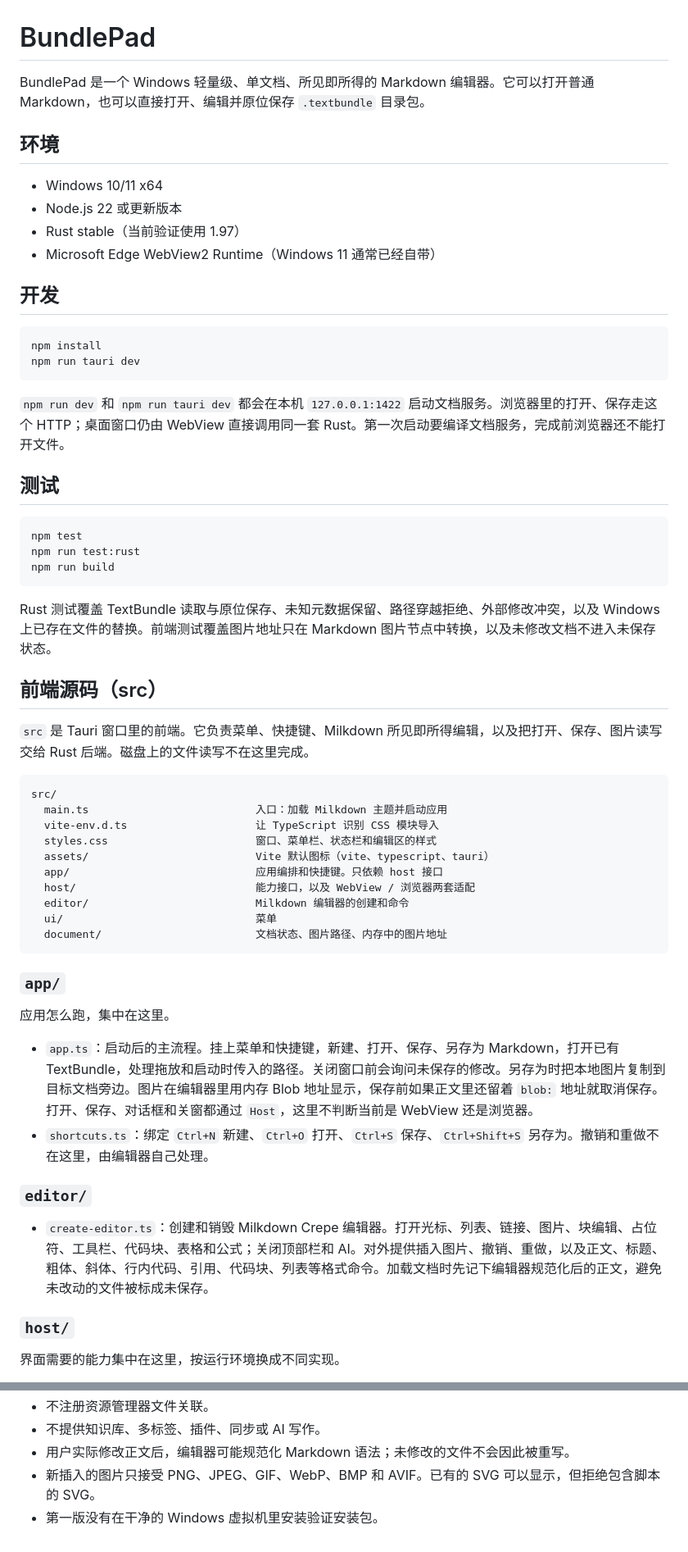
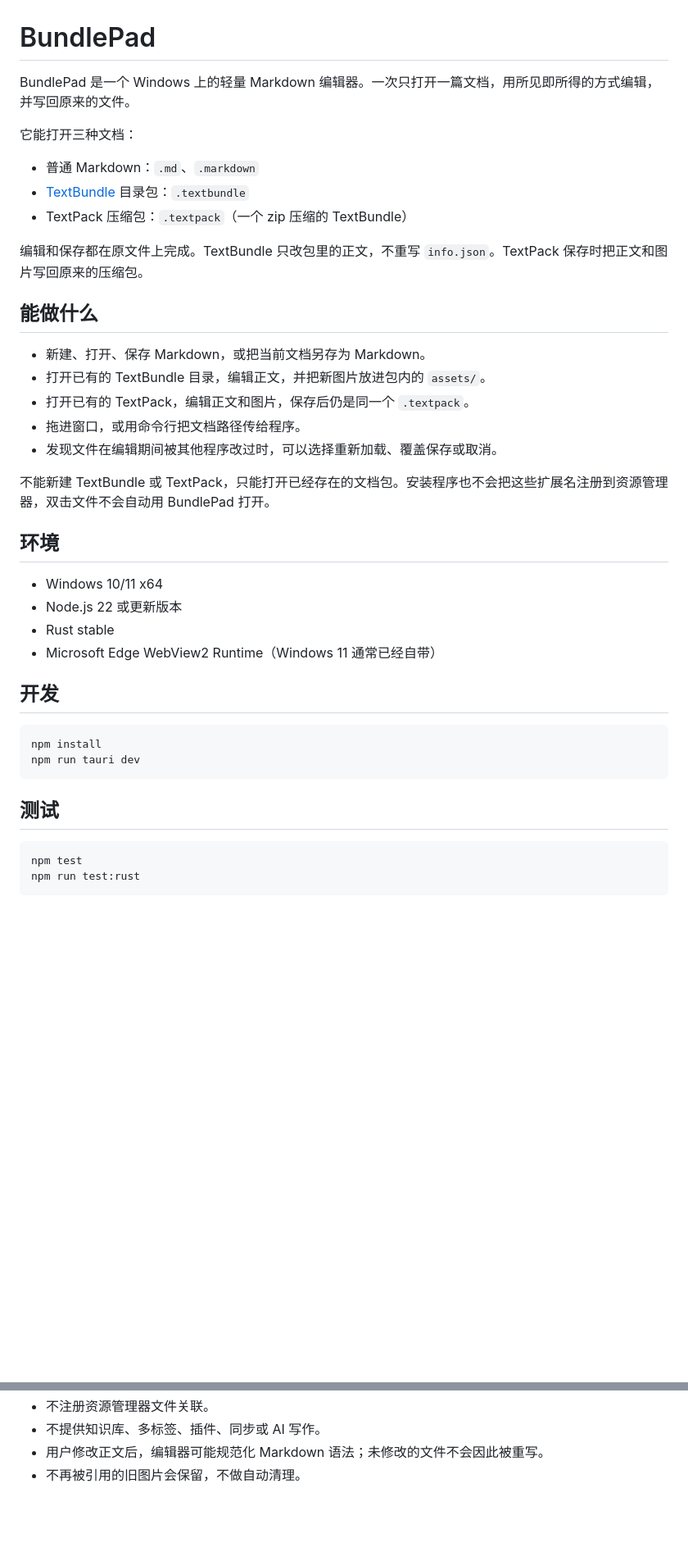
Before and after one commit to Enkialon/bundle-pad, a Markdown page: README.md, 2 parts joined by grey strips. Shown at 82% size. GitHub-like rendering; blank space fills up the shorter version.

````diff
--- a/README.md
+++ b/README.md
@@ -1,12 +1,30 @@
 # BundlePad
 
-BundlePad 是一个 Windows 轻量级、单文档、所见即所得的 Markdown 编辑器。它可以打开普通 Markdown，也可以直接打开、编辑并原位保存 `.textbundle` 目录包。
+BundlePad 是一个 Windows 上的轻量 Markdown 编辑器。一次只打开一篇文档，用所见即所得的方式编辑，并写回原来的文件。
+
+它能打开三种文档：
+
+- 普通 Markdown：`.md`、`.markdown`
+- [TextBundle](https://textbundle.org/) 目录包：`.textbundle`
+- TextPack 压缩包：`.textpack`（一个 zip 压缩的 TextBundle）
+
+编辑和保存都在原文件上完成。TextBundle 只改包里的正文，不重写 `info.json`。TextPack 保存时把正文和图片写回原来的压缩包。
+
+## 能做什么
+
+- 新建、打开、保存 Markdown，或把当前文档另存为 Markdown。
+- 打开已有的 TextBundle 目录，编辑正文，并把新图片放进包内的 `assets/`。
+- 打开已有的 TextPack，编辑正文和图片，保存后仍是同一个 `.textpack`。
+- 拖进窗口，或用命令行把文档路径传给程序。
+- 发现文件在编辑期间被其他程序改过时，可以选择重新加载、覆盖保存或取消。
+
+不能新建 TextBundle 或 TextPack，只能打开已经存在的文档包。安装程序也不会把这些扩展名注册到资源管理器，双击文件不会自动用 BundlePad 打开。
 
 ## 环境
 
 - Windows 10/11 x64
 - Node.js 22 或更新版本
-- Rust stable（当前验证使用 1.97）
+- Rust stable
 - Microsoft Edge WebView2 Runtime（Windows 11 通常已经自带）
 
 ## 开发
@@ -16,47 +34,10 @@ npm install
 npm run tauri dev
 ```
 
-`npm run dev` 和 `npm run tauri dev` 都会在本机 `127.0.0.1:1422` 启动文档服务。浏览器里的打开、保存走这个 HTTP；桌面窗口仍由 WebView 直接调用同一套 Rust。第一次启动要编译文档服务，完成前浏览器还不能打开文件。
-
 ## 测试
 
 ```powershell
 npm test
 npm run test:rust
-npm run build
 ```
 
-Rust 测试覆盖 TextBundle 读取与原位保存、未知元数据保留、路径穿越拒绝、外部修改冲突，以及 Windows 上已存在文件的替换。前端测试覆盖图片地址只在 Markdown 图片节点中转换，以及未修改文档不进入未保存状态。
-
-## 前端源码（src）
-
-`src` 是 Tauri 窗口里的前端。它负责菜单、快捷键、Milkdown 所见即所得编辑，以及把打开、保存、图片读写交给 Rust 后端。磁盘上的文件读写不在这里完成。
-
-```text
-src/
-  main.ts                          入口：加载 Milkdown 主题并启动应用
-  vite-env.d.ts                    让 TypeScript 识别 CSS 模块导入
-  styles.css                       窗口、菜单栏、状态栏和编辑区的样式
-  assets/                          Vite 默认图标（vite、typescript、tauri）
-  app/                             应用编排和快捷键。只依赖 host 接口
-  host/                            能力接口，以及 WebView / 浏览器两套适配
-  editor/                          Milkdown 编辑器的创建和命令
-  ui/                              菜单
-  document/                        文档状态、图片路径、内存中的图片地址
-```
-
-### `app/`
-
-应用怎么跑，集中在这里。
-
-- `app.ts`：启动后的主流程。挂上菜单和快捷键，新建、打开、保存、另存为 Markdown，打开已有 TextBundle，处理拖放和启动时传入的路径。关闭窗口前会询问未保存的修改。另存为时把本地图片复制到目标文档旁边。图片在编辑器里用内存 Blob 地址显示，保存前如果正文里还留着 `blob:` 地址就取消保存。打开、保存、对话框和关窗都通过 `Host`，这里不判断当前是 WebView 还是浏览器。
-- `shortcuts.ts`：绑定 `Ctrl+N` 新建、`Ctrl+O` 打开、`Ctrl+S` 保存、`Ctrl+Shift+S` 另存为。撤销和重做不在这里，由编辑器自己处理。
-
-### `editor/`
-
-- `create-editor.ts`：创建和销毁 Milkdown Crepe 编辑器。打开光标、列表、链接、图片、块编辑、占位符、工具栏、代码块、表格和公式；关闭顶部栏和 AI。对外提供插入图片、撤销、重做，以及正文、标题、粗体、斜体、行内代码、引用、代码块、列表等格式命令。加载文档时先记下编辑器规范化后的正文，避免未改动的文件被标成未保存。
-
-### `host/`
-
-界面需要的能力集中在这里，按运行环境换成不同实现。
-
@@ -130,5 +84,4 @@ BundlePad.exe "D:\docs\example.textpack"
 - 不注册资源管理器文件关联。
 - 不提供知识库、多标签、插件、同步或 AI 写作。
-- 用户实际修改正文后，编辑器可能规范化 Markdown 语法；未修改的文件不会因此被重写。
-- 新插入的图片只接受 PNG、JPEG、GIF、WebP、BMP 和 AVIF。已有的 SVG 可以显示，但拒绝包含脚本的 SVG。
-- 第一版没有在干净的 Windows 虚拟机里安装验证安装包。
+- 用户修改正文后，编辑器可能规范化 Markdown 语法；未修改的文件不会因此被重写。
+- 不再被引用的旧图片会保留，不做自动清理。
````
Also changed, not shown: other parts of README.md (+18 -45 lines).
